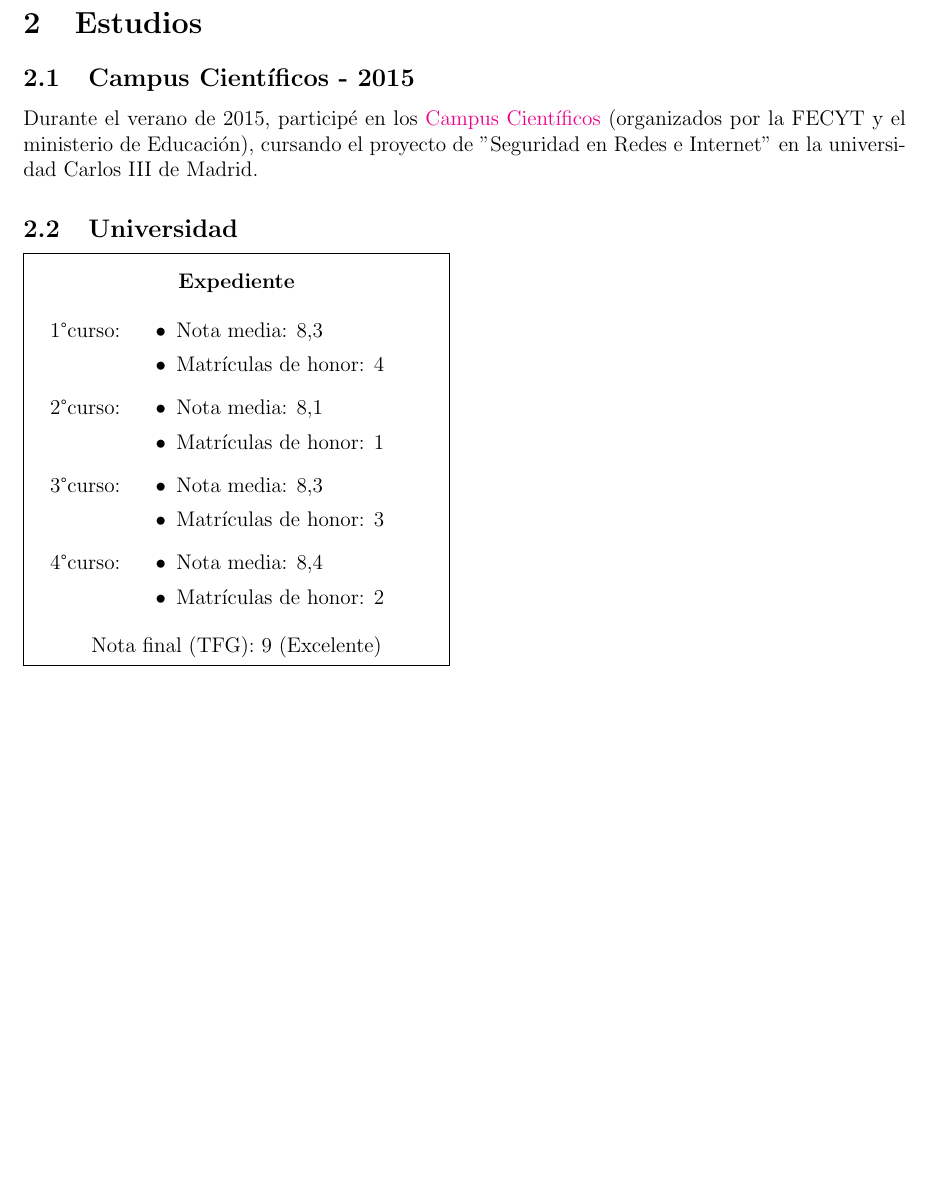
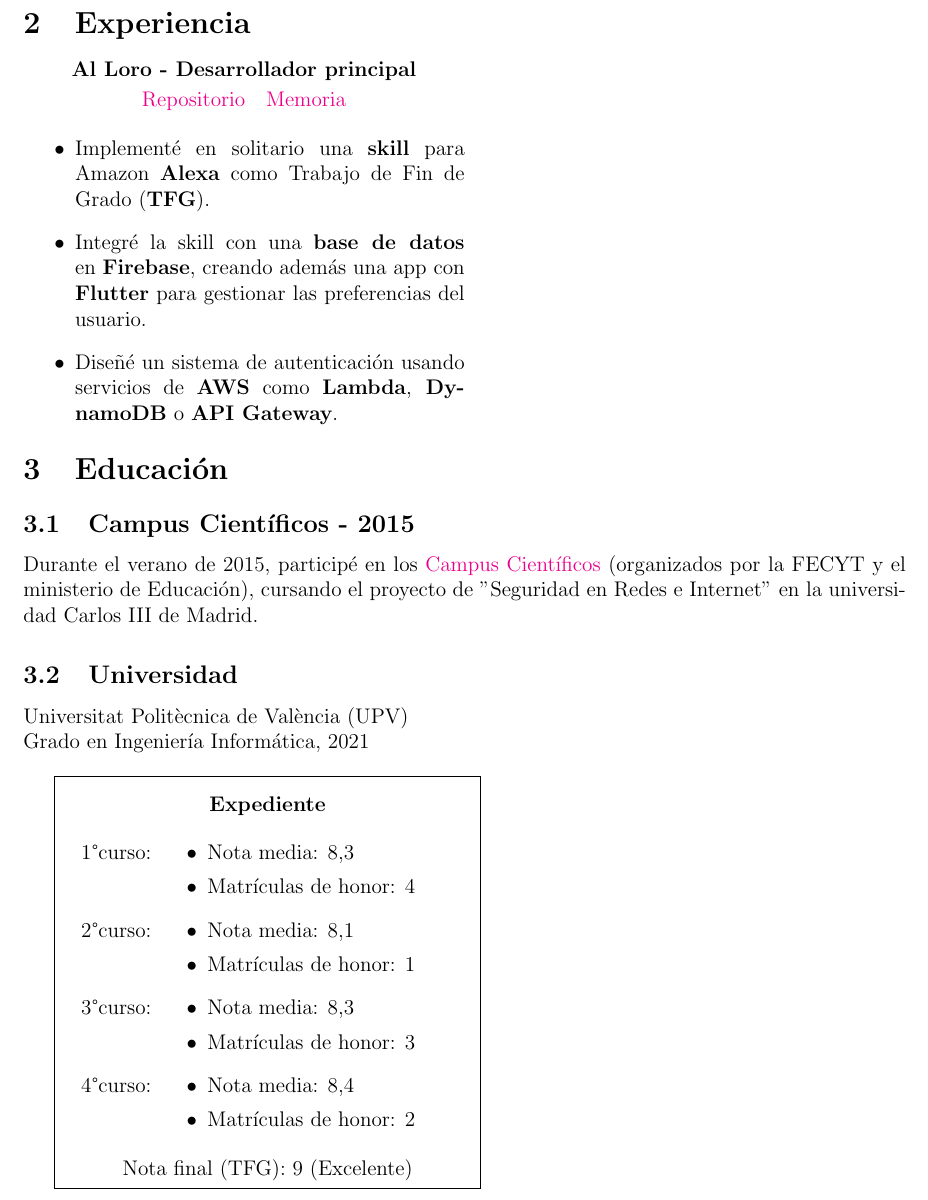
Before and after one commit to algono/curriculum-vitae, a LaTeX CV (curriculum-vitae.tex): part of page 2 of 2 before the commit and part of page 2 of 3 after it, cut at the place of the change, the shorter picture padded with empty space. Compiled offline with pdfLaTeX.

Commit message:
Added first experience

```diff
--- a/curriculum-vitae.tex
+++ b/curriculum-vitae.tex
@@ -64,12 +64,12 @@
         \end{large}
     \end{minipage}
     \begin{center}
-    Alejandro Gómez es un \textbf{Ingeniero Software},\\\textbf{recién licenciado} en el Grado de \textbf{Ingeniería Informática}\\ por la {\uni[\bfseries]} (2021).
+    Alejandro Gómez es un \textbf{Ingeniero Software},\\\textbf{recién licenciado} en el Grado de \textbf{Ingeniería Informática}\\ por la \textbf{\uni} (2021).
     \end{center}
 }
 
 % Other info
-\newcommand{\uni}[1][]{\emph{Universitat Politècnica de València ({#1UPV})}}
+\newcommand{\uni}{Universitat Politècnica de València (UPV)}
 
 \newcommand{\fce}{\emph{First Certificate in English - Cambridge}}
 
@@ -162,7 +162,23 @@
 
     \pagebreak
 
-    \section{Estudios}
+    \section{Experiencia}
+
+    \begin{minipage}[l]{.5\textwidth}
+        \begin{center}
+        \textbf{Al Loro - Desarrollador principal}\par
+        \vspace{.2em}
+        \href{https://github.com/algono/FeedTheParrot-RSS}{Repositorio}\hspace{1em}\href{http://hdl.handle.net/10251/174256}{Memoria}
+        \end{center}
+        \begin{itemize}
+            \item Implementé en solitario una \textbf{skill} para Amazon \textbf{Alexa} como Trabajo de Fin de Grado (\textbf{TFG}).
+            \item Integré la skill con una \textbf{base de datos} en \textbf{Firebase}, creando además una app con \textbf{Flutter} para gestionar las preferencias del usuario.
+            \item Diseñé un sistema de autenticación usando servicios de \textbf{AWS} como \textbf{Lambda}, \textbf{DynamoDB} o \textbf{API Gateway}.
+        \end{itemize}
+
+    \end{minipage}
+
+    \section{Educación}
 
     \subsection{Campus Científicos - 2015}
 
@@ -170,10 +186,14 @@
 
     \subsection{Universidad}
 
+    {\uni}\\
+    Grado en Ingeniería Informática, 2021\\
+
     \myunigrades
 
     \section{Idiomas}
 
     \begin{itemize}
         \item Español, nativo
+        \item Inglés, nivel B2 (\fce)
         \item Valenciano, nivel A1 (sin certificado)
```
Also changed, not shown: curriculum-vitae.tex (3 more changed lines).
